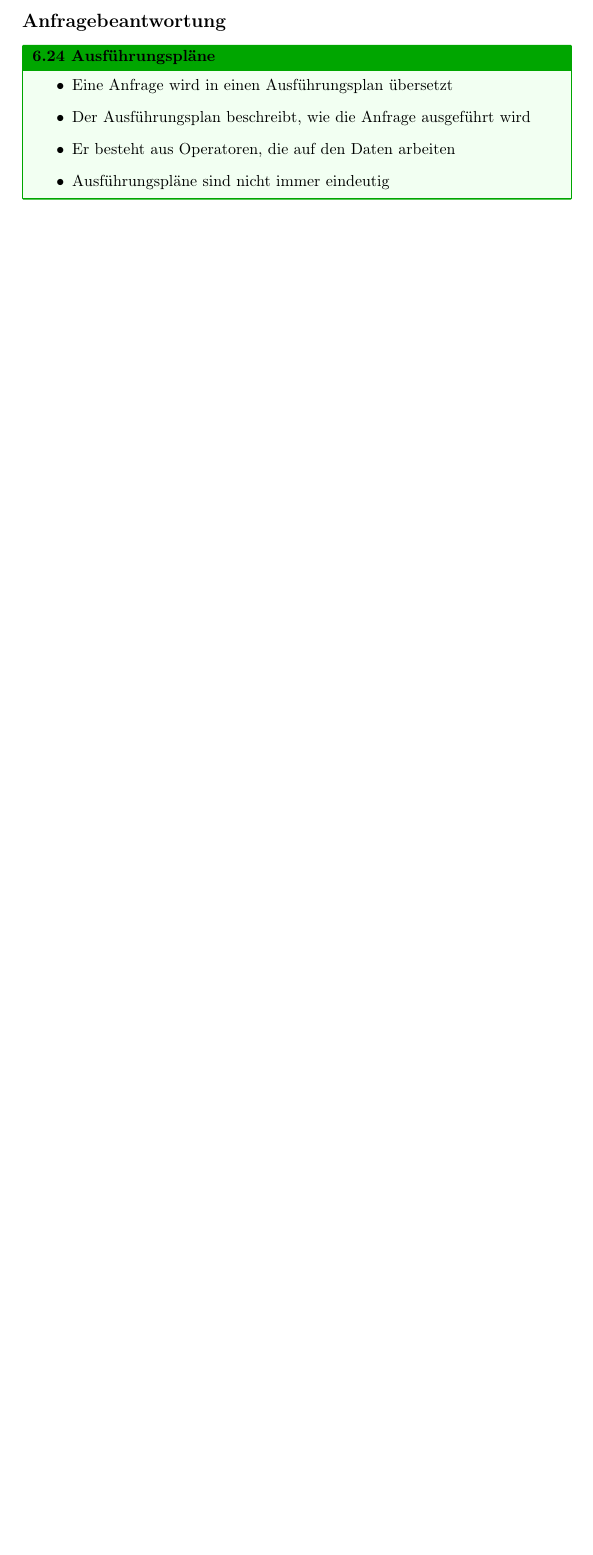
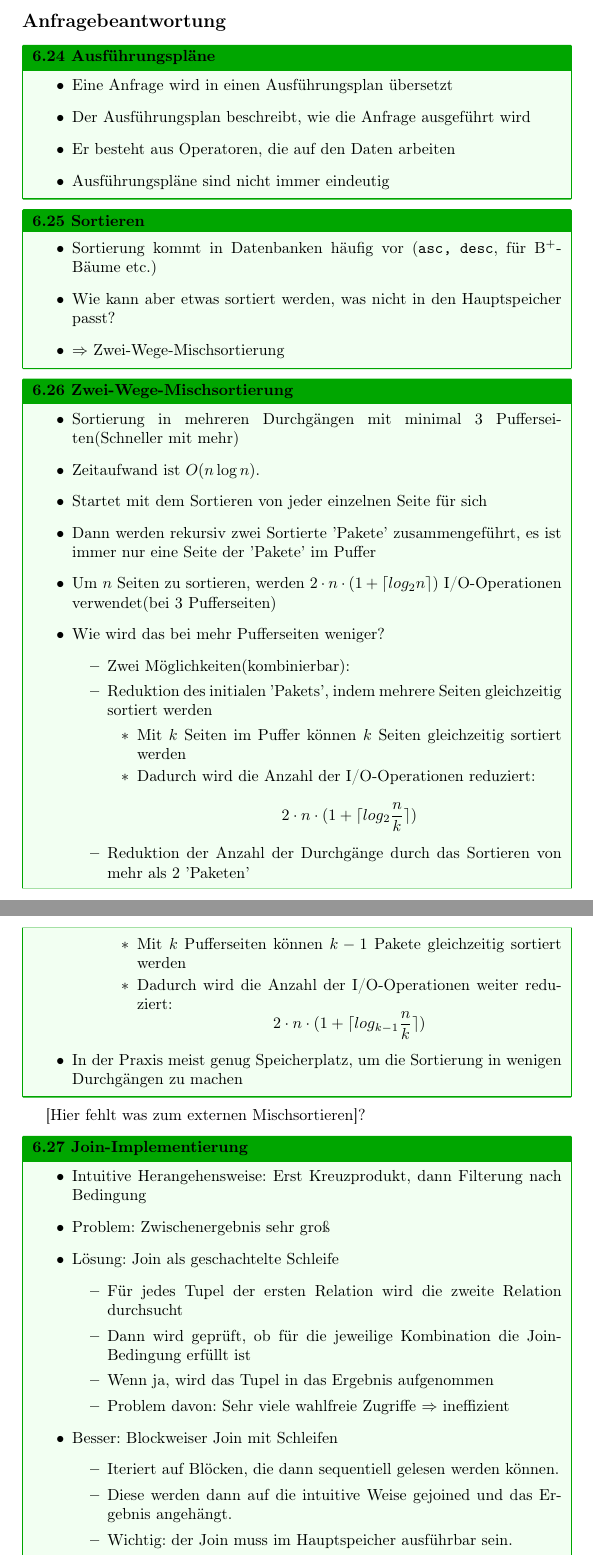
Before and after one commit to Yerionimous2/Zusammenfassung-Datenbanken, a LaTeX document (main.tex): part of page 28 of 28 before the commit and two parts of pages 28 and 29 of 30 after it, the two joined at a grey line, cut so that both start at the same text, the shorter picture padded with empty space. Compiled offline with pdfLaTeX.

Commit message:
Kapitel 6, bis Seite 124

```diff
--- a/main.tex
+++ b/main.tex
@@ -1091,3 +1091,57 @@ Indexierung verschnellert den Zugriff auf Daten, aber braucht mehr Speicher und
     \item Ausführungspläne sind nicht immer eindeutig
   \end{itemize}
 \end{block}
+
+\begin{block}{Sortieren}
+  \begin{itemize}
+    \item Sortierung kommt in Datenbanken häufig vor (\texttt{asc, desc}, für B$^+$-Bäume etc.)
+    \item Wie kann aber etwas sortiert werden, was nicht in den Hauptspeicher passt?
+    \item $\Rightarrow$ Zwei-Wege-Mischsortierung
+  \end{itemize}
+\end{block}
+
+\begin{block}{Zwei-Wege-Mischsortierung}
+  \begin{itemize}
+    \item Sortierung in mehreren Durchgängen mit minimal 3 Pufferseiten(Schneller mit mehr)
+    \item Zeitaufwand ist $O(n \log n)$.
+    \item Startet mit dem Sortieren von jeder einzelnen Seite für sich
+    \item Dann werden rekursiv zwei Sortierte 'Pakete' zusammengeführt, es ist immer nur eine Seite der 'Pakete' im Puffer
+    \item Um $n$ Seiten zu sortieren, werden $2 \cdot n \cdot (1 + \lceil log_2n \rceil)$ I/O-Operationen verwendet(bei 3 Pufferseiten)
+    \item Wie wird das bei mehr Pufferseiten weniger?
+    \begin{itemize}
+      \item Zwei Möglichkeiten(kombinierbar):
+      \item Reduktion des initialen 'Pakets', indem mehrere Seiten gleichzeitig sortiert werden
+      \begin{itemize}
+        \item Mit $k$ Seiten im Puffer können $k$ Seiten gleichzeitig sortiert werden
+        \item Dadurch wird die Anzahl der I/O-Operationen reduziert:
+        \[2 \cdot n \cdot (1 + \lceil log_2\frac{n}{k} \rceil)\]
+      \end{itemize}
+      \item Reduktion der Anzahl der Durchgänge durch das Sortieren von mehr als 2 'Paketen'
+      \begin{itemize}
+        \item Mit $k$ Pufferseiten können $k-1$ Pakete gleichzeitig sortiert werden
+        \item Dadurch wird die Anzahl der I/O-Operationen weiter reduziert:
+        \[2 \cdot n \cdot (1 + \lceil log_{k-1}\frac{n}{k} \rceil)\]
+      \end{itemize}
+    \end{itemize}
+    \item In der Praxis meist genug Speicherplatz, um die Sortierung in wenigen Durchgängen zu machen
+  \end{itemize}
+\end{block}
+[Hier fehlt was zum externen Mischsortieren]?
+
+\begin{block}{Join-Implementierung}
+  \begin{itemize}
+    \item Intuitive Herangehensweise: Erst Kreuzprodukt, dann Filterung nach Bedingung
+    \item Problem: Zwischenergebnis sehr groß
+    \item Lösung: Join als geschachtelte Schleife
+    \begin{itemize}
+      \item Für jedes Tupel der ersten Relation wird die zweite Relation durchsucht
+      \item Dann wird geprüft, ob für die jeweilige Kombination die Join-Bedingung erfüllt ist
+      \item Wenn ja, wird das Tupel in das Ergebnis aufgenommen
+      \item Problem davon: Sehr viele wahlfreie Zugriffe $\Rightarrow$ ineffizient
+    \end{itemize}
+    \item Besser: Blockweiser Join mit Schleifen
+    \begin{itemize}
+      \item Iteriert auf Blöcken, die dann sequentiell gelesen werden können.
+      \item Diese werden dann auf die intuitive Weise gejoined und das Ergebnis angehängt.
+      \item Wichtig: der Join muss im Hauptspeicher ausführbar sein.
+      \item $\Rightarrow$ mehr Speicherplatzverbrauch, aber weniger langsam
@@ -1093,0 +1158,2 @@ Indexierung verschnellert den Zugriff auf Daten, aber braucht mehr Speicher und
+  \end{itemize}
+\end{block}
```
Also changed, not shown: main.pdf, main.tex (54 more changed lines), 4 other files.
